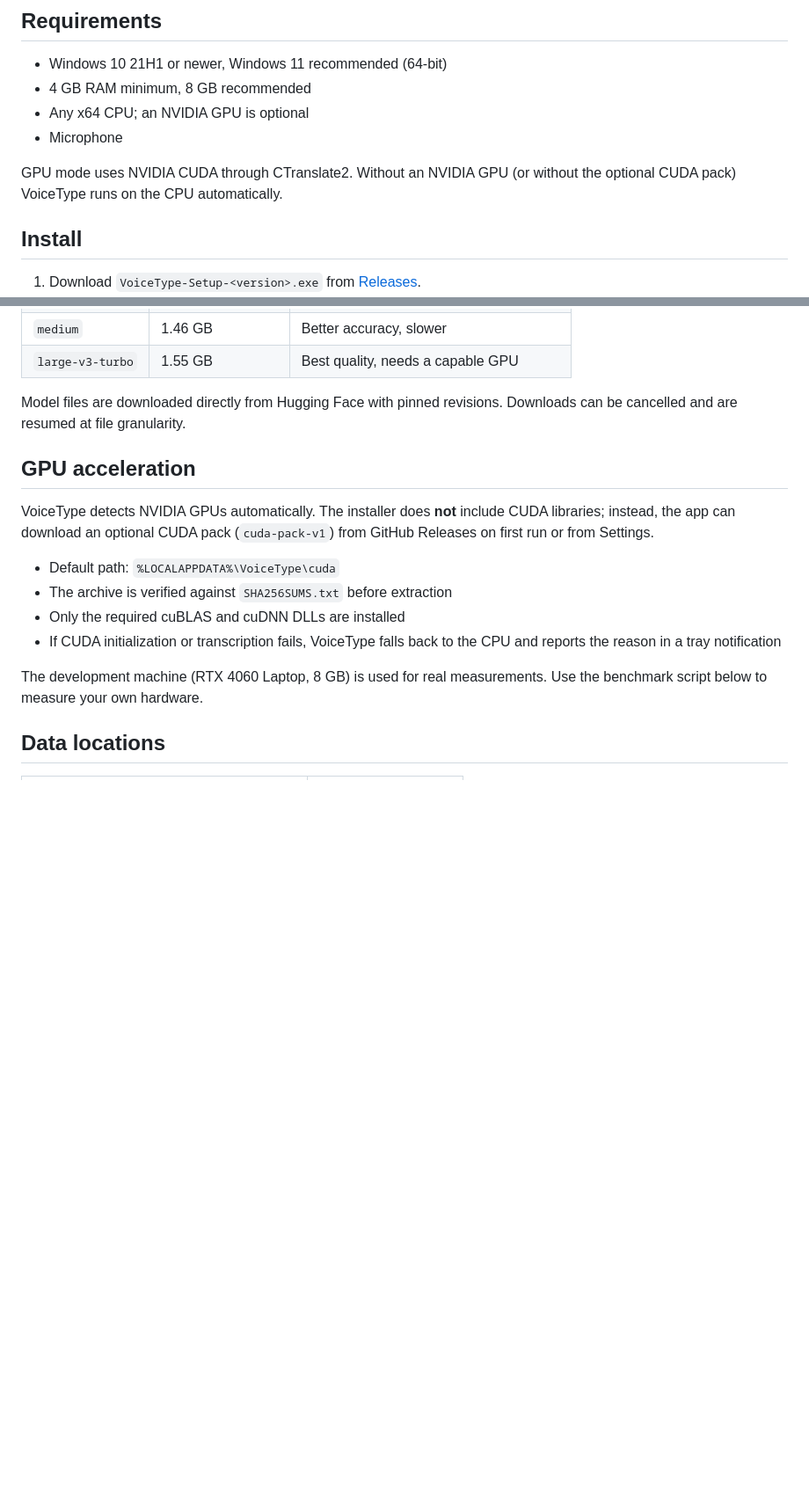
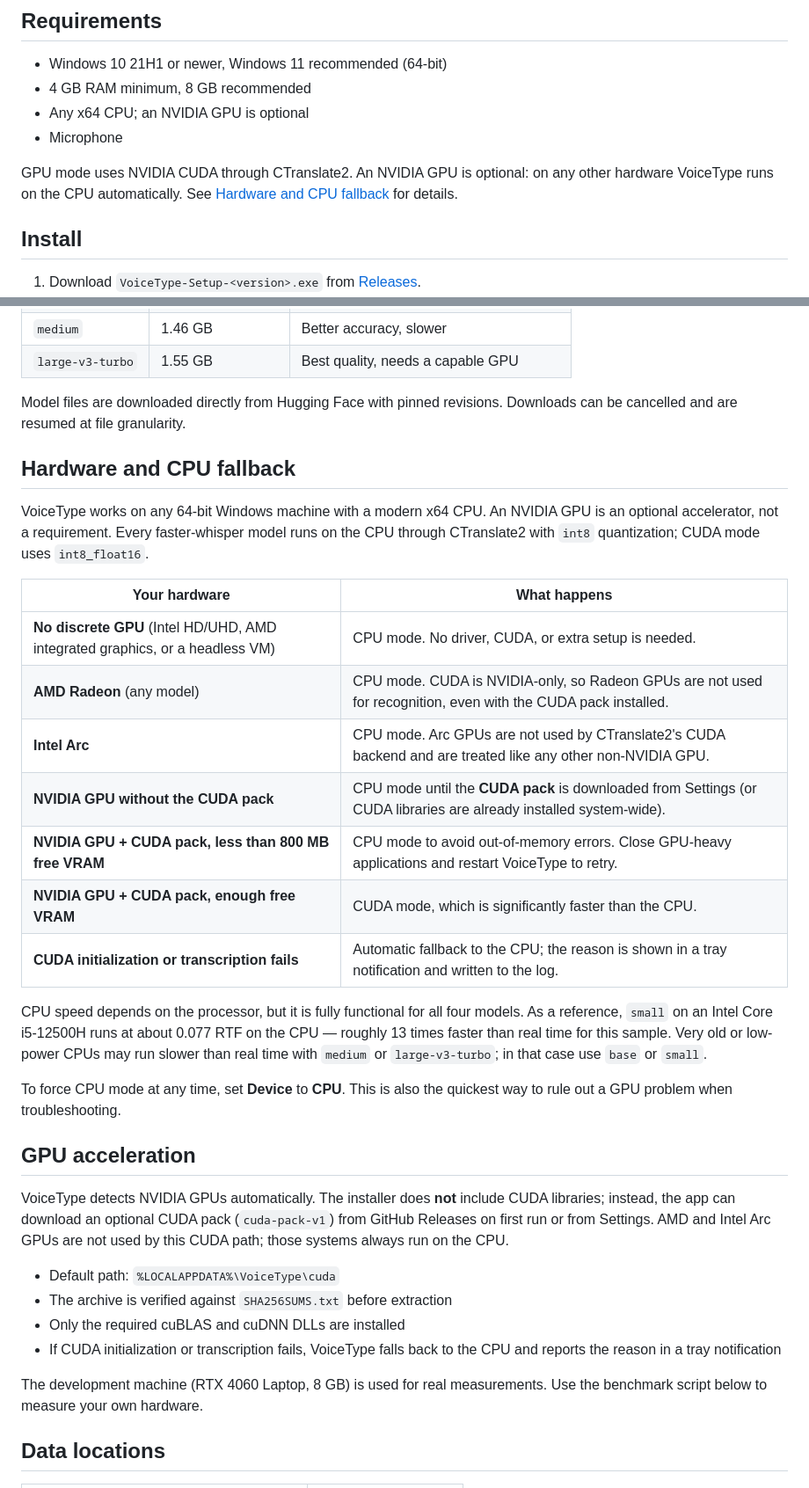
Before and after one commit to flynet/speech_texter, a Markdown page: README.md, 2 parts joined by grey strips. Shown at 88% size. Drawn GitHub-style; blank space fills up the shorter version.

```diff
--- a/README.md
+++ b/README.md
@@ -25,8 +44,9 @@ CTranslate2.
 - Any x64 CPU; an NVIDIA GPU is optional
 - Microphone
 
-GPU mode uses NVIDIA CUDA through CTranslate2. Without an NVIDIA GPU (or without
-the optional CUDA pack) VoiceType runs on the CPU automatically.
+GPU mode uses NVIDIA CUDA through CTranslate2. An NVIDIA GPU is optional: on
+any other hardware VoiceType runs on the CPU automatically. See
+[Hardware and CPU fallback](#hardware-and-cpu-fallback) for details.
 
 ## Install
 
@@ -100,11 +144,39 @@ configured as the hotkey, VoiceType consumes Space presses system-wide — choos
 Model files are downloaded directly from Hugging Face with pinned revisions.
 Downloads can be cancelled and are resumed at file granularity.
 
+## Hardware and CPU fallback
+
+VoiceType works on any 64-bit Windows machine with a modern x64 CPU. An NVIDIA
+GPU is an optional accelerator, not a requirement. Every faster-whisper model
+runs on the CPU through CTranslate2 with `int8` quantization; CUDA mode uses
+`int8_float16`.
+
+| Your hardware | What happens |
+| --- | --- |
+| **No discrete GPU** (Intel HD/UHD, AMD integrated graphics, or a headless VM) | CPU mode. No driver, CUDA, or extra setup is needed. |
+| **AMD Radeon** (any model) | CPU mode. CUDA is NVIDIA-only, so Radeon GPUs are not used for recognition, even with the CUDA pack installed. |
+| **Intel Arc** | CPU mode. Arc GPUs are not used by CTranslate2's CUDA backend and are treated like any other non-NVIDIA GPU. |
+| **NVIDIA GPU without the CUDA pack** | CPU mode until the **CUDA pack** is downloaded from Settings (or CUDA libraries are already installed system-wide). |
+| **NVIDIA GPU + CUDA pack, less than 800 MB free VRAM** | CPU mode to avoid out-of-memory errors. Close GPU-heavy applications and restart VoiceType to retry. |
+| **NVIDIA GPU + CUDA pack, enough free VRAM** | CUDA mode, which is significantly faster than the CPU. |
+| **CUDA initialization or transcription fails** | Automatic fallback to the CPU; the reason is shown in a tray notification and written to the log. |
+
+CPU speed depends on the processor, but it is fully functional for all four
+models. As a reference, `small` on an Intel Core i5-12500H runs at about
+0.077 RTF on the CPU — roughly 13 times faster than real time for this sample.
+Very old or low-power CPUs may run slower than real time with `medium` or
+`large-v3-turbo`; in that case use `base` or `small`.
+
+To force CPU mode at any time, set **Device** to **CPU**. This is also the
+quickest way to rule out a GPU problem when troubleshooting.
+
 ## GPU acceleration
 
 VoiceType detects NVIDIA GPUs automatically. The installer does **not** include
 CUDA libraries; instead, the app can download an optional CUDA pack
-(`cuda-pack-v1`) from GitHub Releases on first run or from Settings.
+(`cuda-pack-v1`) from GitHub Releases on first run or from Settings. AMD and
+Intel Arc GPUs are not used by this CUDA path; those systems always run on the
+CPU.
 
 - Default path: `%LOCALAPPDATA%\VoiceType\cuda`
 - The archive is verified against `SHA256SUMS.txt` before extraction
```
Also changed, not shown: other parts of README.md (+57 -14 lines), docs/screenshots/recording-overlay.png (added), docs/screenshots/settings-audio-system.png (added), docs/screenshots/settings-dictation.png (added), docs/screenshots/tray-menu.png (added), 1 other file.
